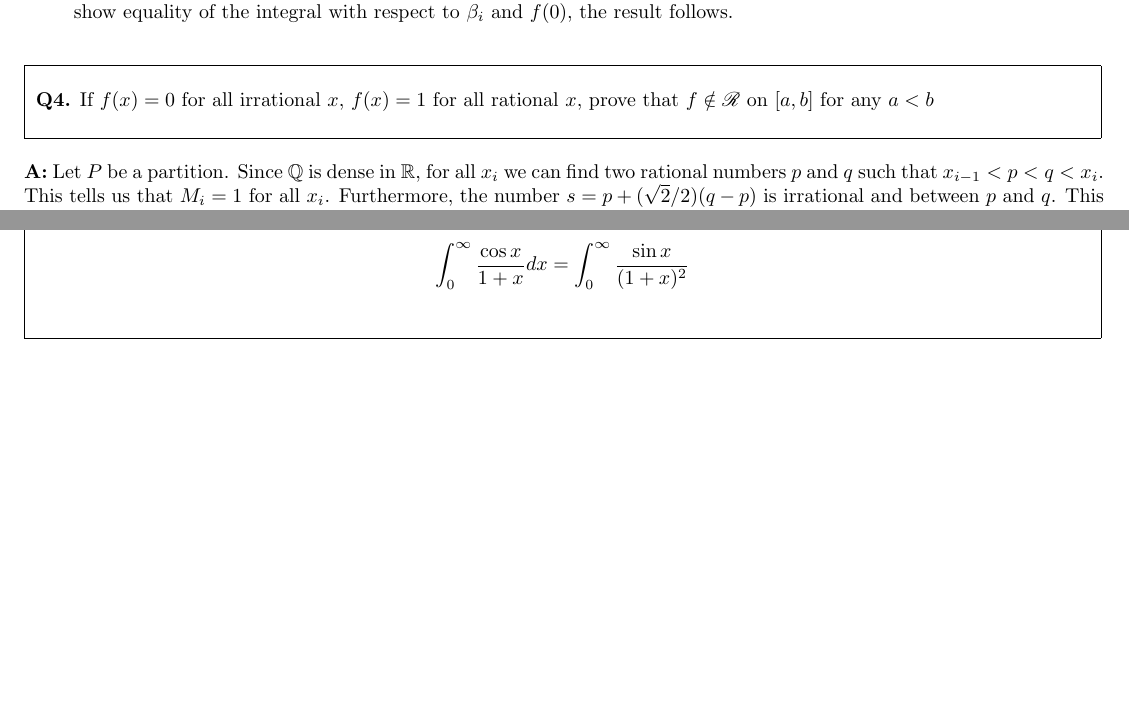
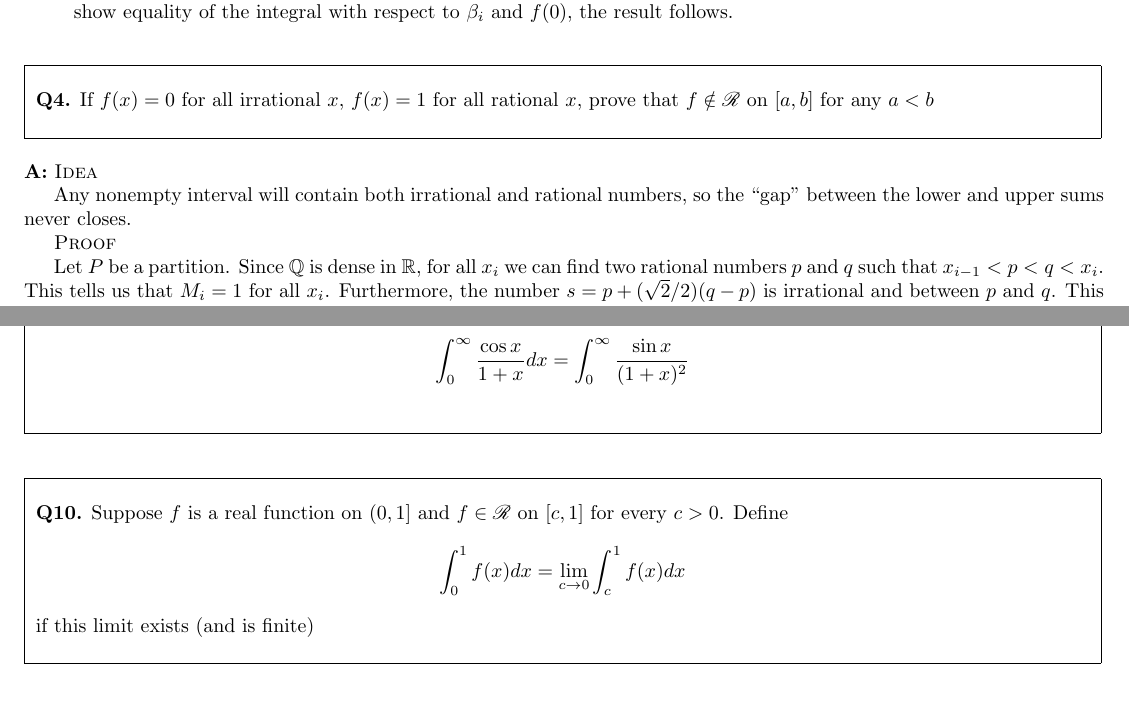
Before and after one commit to Jasper-Ty/math-site, a LaTeX problem sheet (rudin-6e/exercises-6.tex): two parts of pages 3 and 6 of 6, joined at a grey line, cut so that both start at the same text, the shorter picture padded with empty space. Compiled offline with pdfLaTeX.

Commit message:
updated notes-7

```diff
--- a/rudin-6e/exercises-6.tex
+++ b/rudin-6e/exercises-6.tex
@@ -183,6 +183,12 @@
     If $f(x) = 0$ for all irrational $x$, $f(x) = 1$ for all rational $x$, prove that $f \notin \mathscr{R}$ on $[a, b]$ for any $a < b$
 \end{Question}
 \begin{Answer}
+    \textsc{Idea}
+
+    Any nonempty interval will contain both irrational and rational numbers, so the ``gap'' between the lower and upper sums never closes.
+
+    \textsc{Proof}
+
     Let $P$ be a partition. Since $\mathbb{Q}$ is dense in $\mathbb{R}$, for all $x_i$ we can find two rational numbers $p$ and $q$ such that $x_{i-1} < p < q < x_i$. This tells us that $M_i = 1$ for all $x_i$. Furthermore, the number $s = p + (\sqrt{2}/2)(q-p)$ is irrational and between $p$ and $q$. This tells us that $m_i = 1$ for all $x_i$. Hence it must be that
     \[U(P, f) = 1\]
     \[L(P, f) = 0\]
@@ -290,4 +302,13 @@
 
     \[\int_0^\infty \frac{\cos x}{1+x} dx = \int_0^\infty \frac{\sin x}{(1+x)^2}\]
 \end{Question}
+
+
+\begin{Question}
+    Suppose $f$ is a real function on $(0, 1]$ and $f \in \mathscr{R}$ on $[c, 1]$ for every $c > 0$. Define
+    \[\int_0^1 f(x) dx = \lim_{c \to 0} \int_c^1 f(x) dx\]
+    if this limit exists (and is finite)
+    \begin{itemize}
+    \end{itemize}
+\end{Question}
 \end{document}
```
Also changed, not shown: rudin-6e/exercises-6.pdf, rudin-6e/exercises-6.tex (6 more changed lines).
